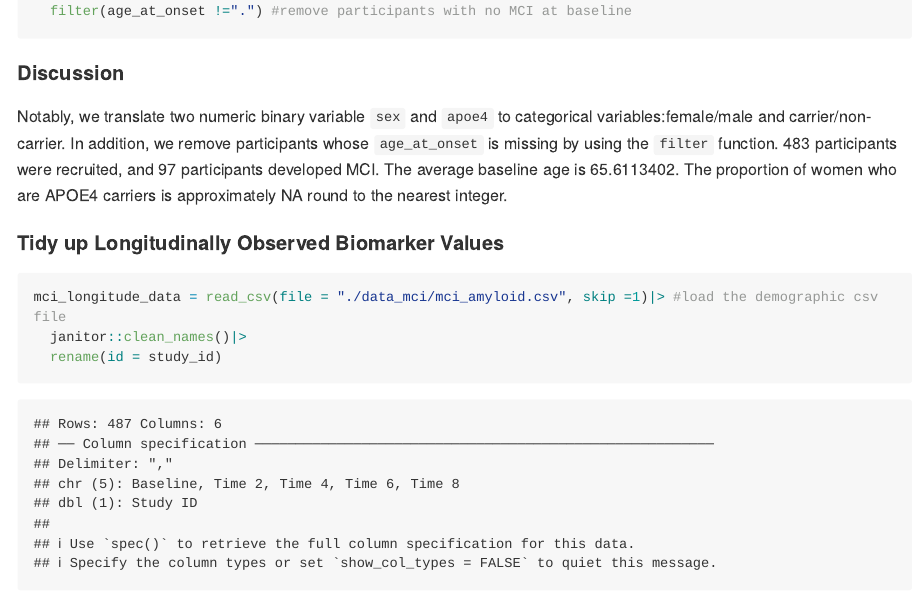
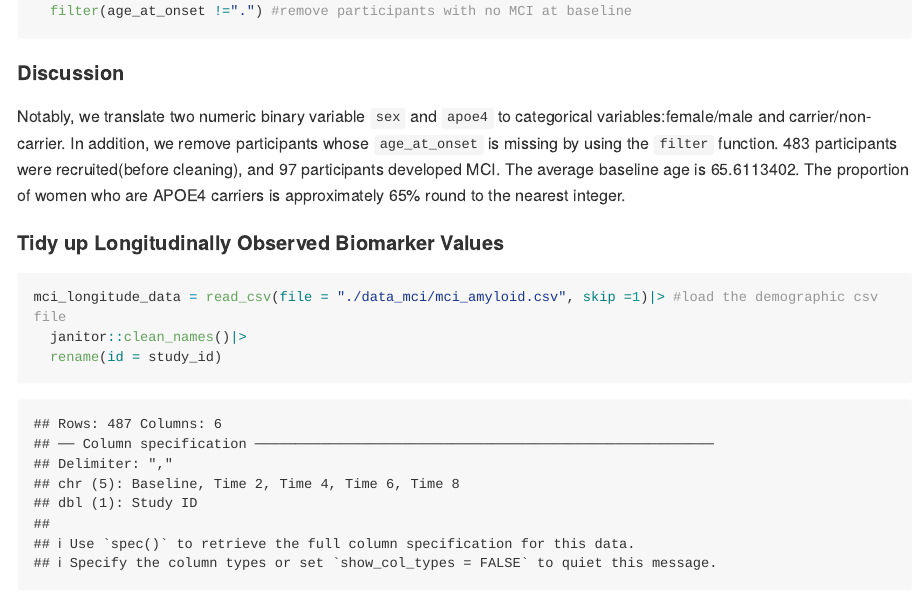
Before and after one commit to YuxinYin0906/p8105_hw2_yy3439, an R Markdown document (p8105_hw2_yy3439.Rmd): the page in a window 1100 px wide, from 5280 px down. The pictures show the output file p8105_hw2_yy3439.md that the author committed with the source, drawn offline in the style of GitHub; long lines of code are wrapped.

Commit message:
final commit

```diff
--- a/p8105_hw2_yy3439.Rmd
+++ b/p8105_hw2_yy3439.Rmd
@@ -196,7 +196,7 @@ baseline_data = mci_demographic_data|>
 
 #### Discussion
 
-Notably, we translate two numeric binary variable `sex` and `apoe4` to categorical variables:female/male and carrier/non-carrier. In addition, we remove participants whose `age_at_onset` is missing by using the `filter` function. `r nrow(mci_demographic_data)` participants were recruited, and `r nrow(baseline_data)` participants developed MCI. The average baseline age is `r mean(pull(baseline_data, current_age))`. The proportion of women who are APOE4 carriers is approximately `r scales::percent(nrow(baseline_data|>filter(sex == 0 & apoe4 == 1)) / nrow(baseline_data|>filter(sex == 0)))` round to the nearest integer.
+Notably, we translate two numeric binary variable `sex` and `apoe4` to categorical variables:female/male and carrier/non-carrier. In addition, we remove participants whose `age_at_onset` is missing by using the `filter` function. `r nrow(mci_demographic_data)` participants were recruited(before cleaning), and `r nrow(baseline_data)` participants developed MCI. The average baseline age is `r mean(pull(baseline_data, current_age))`. The proportion of women who are APOE4 carriers is approximately `r scales::percent(nrow(baseline_data|>filter(sex == "female" & apoe4 == "carrier")) / nrow(baseline_data|>filter(sex == "female")))` round to the nearest integer.
 
 
 #### Tidy up Longitudinally Observed Biomarker Values
```
Also changed, not shown: p8105_hw2_yy3439.md.
